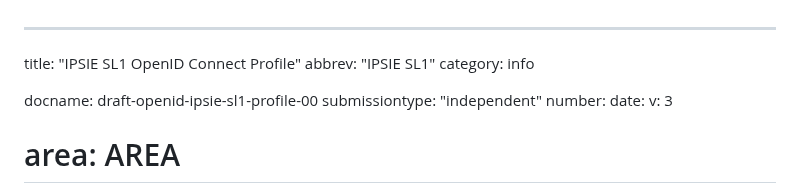
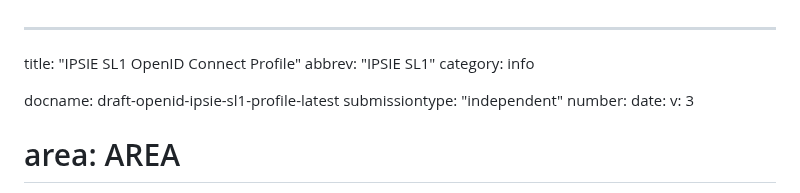
Before and after one commit to openid/ipsie-openid-sl1, a Markdown page: draft-openid-ipsie-sl1-profile.md, the part around the change. Rendered like a GitHub page.

Commit message:
fix draft name

```diff
--- a/draft-openid-ipsie-sl1-profile.md
+++ b/draft-openid-ipsie-sl1-profile.md
@@ -3,7 +3,7 @@ title: "IPSIE SL1 OpenID Connect Profile"
 abbrev: "IPSIE SL1"
 category: info
 
-docname: draft-openid-ipsie-sl1-profile-00
+docname: draft-openid-ipsie-sl1-profile-latest
 submissiontype: "independent"
 number:
 date:
```
